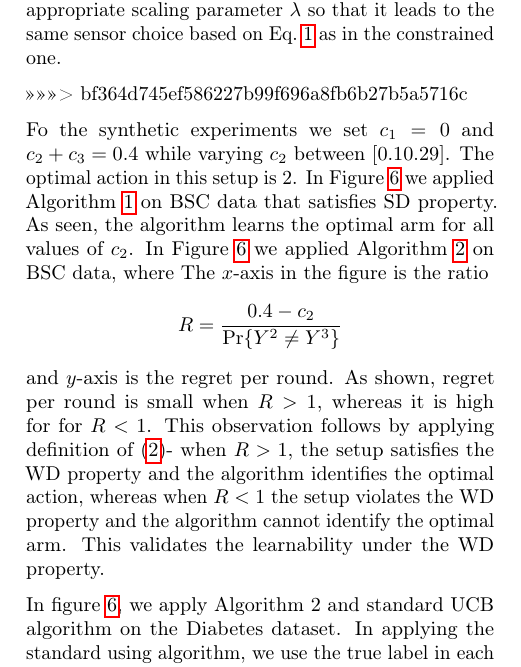
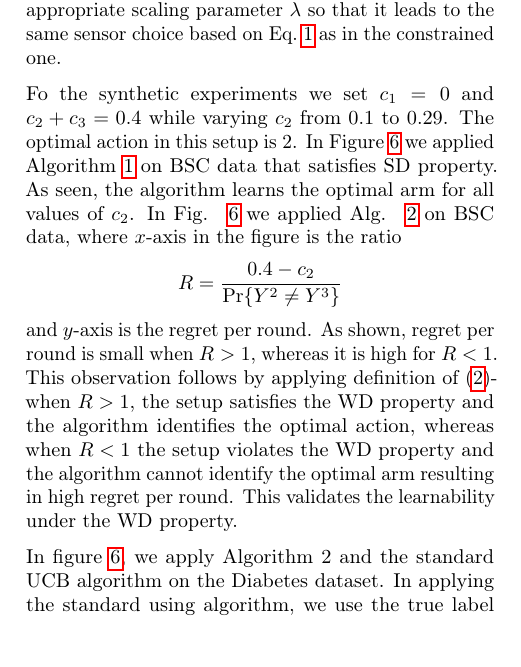
Before and after one commit to manatiitb/BanditSensorSelection, a LaTeX paper (AISTATS17/main.tex, which reads AISTATS17/exp.tex): part of one column of page 8 of 13, cut so that both start at the same text, the shorter picture padded with empty space. Compiled offline with pdfLaTeX.

Commit message:
updated exp

```diff
--- a/AISTATS17/exp.tex
+++ b/AISTATS17/exp.tex
@@ -116,15 +117,12 @@ We experiment with different USS algorithms on the synthetic dataset. Our purpos
 The real datasets provide an opportunity to understand how different types of information can impact performance. We compare our USS algorithm (Alg.~\ref{alg:UCB}) against UCB bandit algorithms, where we obtain feedback of the reward (we consider both noisy and noiseless cases) for each action. Note that for USS we apply Alg.~2 because the real datasets does not satisfy SD condition. Our implementation for UCB algorithm is based on modification of Alg.~\ref{alg:UCB}) so that we keep track of actual pairwise error differences for each arm rather than pairwise-disagreements (Step 5 in Alg.~\ref{alg:UCB}). We benchmark the performance with respect to a budget constrained problem, where the objective is to pick a sensor that minimizes error with respect to a budget constraint. We consider both high and low available budget situations. For Heart and Diabetes datasets a low budget is about (\$ 10). We note from the error probabilities in Table~\ref{tab:error_stats} that the optimal sensor in such a situation is Sensor 1. On the other hand for a budget of about (\$ 50) the optimal sensor for Diabetes dataset is Sensor 3, while for the Heart dataset it is Sensor 2. To map this to our setting we consider an equivalent error-cost tradeoff objective ($\lambda$ Cost + Error) with an appropriate scaling parameter $\lambda$ so that it leads to the same sensor choice based on Eq.~\ref{eqn:interp_opt} as in the constrained one.
 
 
-%This can also be seen from Eq.~\ref{}. Consequently, we choose an appropriate $\lambda$ that corresponds to the
->>>>>>> bf364d745ef586227b99f696a8fb6b27b5a5716c
+Fo the synthetic experiments we set $c_1=0$ and $c_2+c_3=0.4$ while varying $c_2$ from $0.1$ to $0.29$. The optimal action in this setup is $2$. In Figure \ref{fig:BSC_SD} we applied Algorithm \ref{alg:asym} on BSC data that satisfies SD property. As seen, the algorithm learns the optimal arm for all values of $c_2$. In Fig. ~\ref{fig:BSC_WD}
+we applied Alg. ~\ref{alg:UCB} on BSC data, where $x$-axis in the figure is the ratio
+\[R= \frac{0.4 - c_2}{\Pr\{Y^2 \neq Y^3\}}\]
+and $y$-axis is the regret per round. As shown, regret per round is small when $R>1$, whereas it is high for $R<1$. This observation follows by applying definition of (\ref{dfn:WDP})- when $R>1$, the setup satisfies the WD property and the algorithm identifies the optimal action, whereas when $R<1$ the setup violates the WD property and the algorithm cannot identify the optimal arm resulting in high regret per round. This validates the learnability under the WD property.
 
-Fo the synthetic experiments we set $c_1=0$ and $c_2+c_3=0.4$ while varying $c_2$ between $[0.1 0.29]$. The optimal action in this setup is $2$. In Figure \ref{fig:BSC_SD} we applied Algorithm \ref{alg:asym} on BSC data that satisfies SD property. As seen, the algorithm learns the optimal arm for all values of $c_2$. In Figure \ref{fig:BSC_WD}
-we applied Algorithm \ref{alg:UCB} on BSC data, where The $x$-axis in the figure is the ratio
-\[R= \frac{0.4 - c_2}{\Pr\{Y^2 \neq Y^3\}}\]
-and $y$-axis is the regret per round. As shown,  regret per round is small when $R>1$, whereas it is high for for $R<1$. This observation follows by applying definition of (\ref{dfn:WDP})- when $R>1$, the setup satisfies the WD property and the algorithm identifies the optimal action, whereas when $R<1$ the setup violates the WD property and the algorithm cannot identify the optimal arm. This validates the learnability under the WD property.
-
-In figure \ref{fig:Diabetes}, we apply Algorithm $2$ and standard UCB algorithm on the Diabetes dataset. In applying the standard using algorithm, we use the true label in each round to get the loss for the action played. The regret plots corresponding to the Algorithm $2$ are labeled as unsupervised and that corresponding to standard UCB as supervised in the figure. We consider two values for trade-off factor, $\lambda=0.001$ and $\lambda=0.015$. In the first case, accuracy is given higher weight and action $3$ is optimal, in the second cost factor becomes dominant and action $1$ is optimal. When action $3$ is optimal, the performance of both the supervised and unsupervised methods are almost identical. When action $1$ is optimal. As expected, the performance of unsupervised method is better than the supervised method, but unsupervised method learns the optimal arms almost after the same number of rounds as the supervised method though it incurs high regret in the initial rounds.
+In figure \ref{fig:Diabetes}, we apply Algorithm $2$ and the standard UCB algorithm on the Diabetes dataset. In applying the standard using algorithm, we use the true label in each round to get the loss for the action played. The regret plots corresponding to the Algorithm $2$ are labeled as unsupervised and that corresponding to standard UCB as supervised in the figure. We consider two values for trade-off factor, $\lambda=0.001$ and $\lambda=0.015$. In the first case, accuracy is given higher weight and action $3$ is optimal, in the second cost factor becomes dominant and action $1$ is optimal. When action $3$ is optimal, the performance of both the supervised and unsupervised methods are almost identical. When action $1$ is optimal. As expected, the performance of unsupervised method is better than the supervised method, but unsupervised method learns the optimal arms almost after the same number of rounds as the supervised method though it incurs high regret in the initial rounds.
 
 
 In figure \ref{fig:Heart} we again apply Algorithm $2$ on the standard UCB algorithm on the heart dataset. We set $\lambda=0.05$ for which action $1$ is optimal. The two corresponding plots are labeled as unsupervised and supervised in the figure. We also plot the regret obtained when noisy labels are input to the
```
Also changed, not shown: AISTATS17/exp.tex (9 more changed lines).
